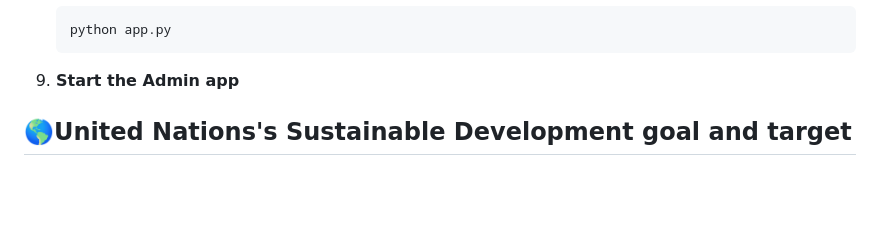
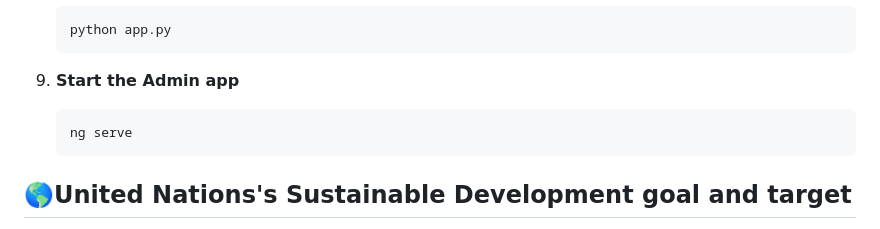
Before and after one commit to devanganaB/Parichay_GDSC, a Markdown page: README.md, the part around the change. GitHub-like rendering; blank space fills up the shorter version.

````diff
--- a/README.md
+++ b/README.md
@@ -66,6 +66,9 @@ Follow these steps to install and run TravelApp on your local machine:
    python app.py
    ```
 10. **Start the Admin app**
+    ```
+    ng serve
+    ```
 
 ##  :earth_americas:United Nations's Sustainable Development goal and target
 Our solution aligns with United Nations' Sustainable Development Goal 8 - Decent Work and Economic Growth. The inspiration stems from the untapped potential of numerous Maharashtra destinations capable of fostering economic growth through tourism. By highlighting these hidden gems, our project aims to generate employment opportunities and contribute to the overall economic well-being of the region.
````
